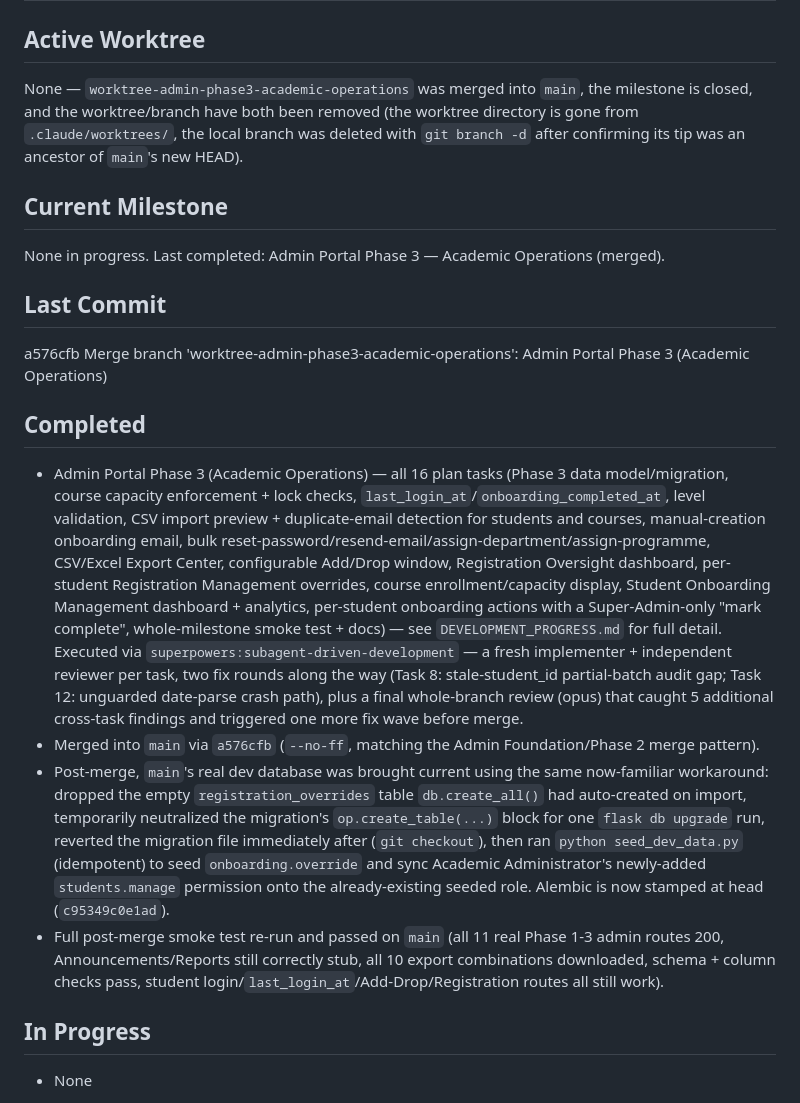
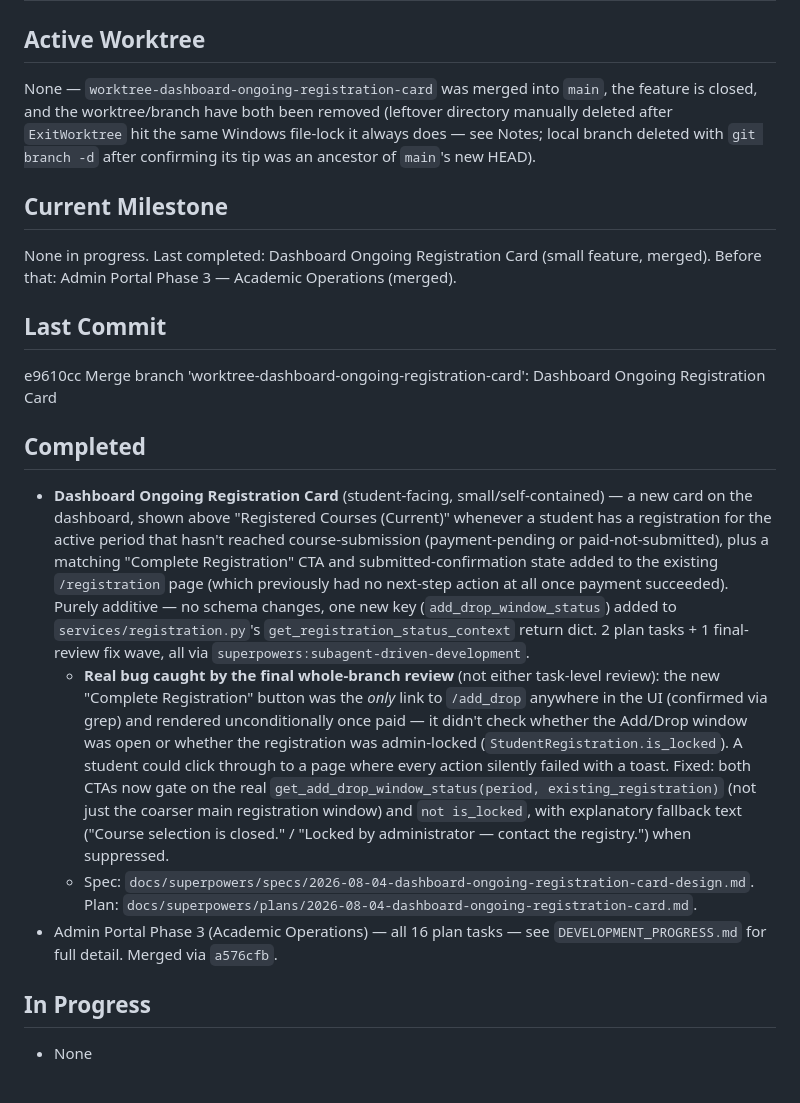
Before and after one commit to buagumel/reg_portal, a Markdown page: docs/superpowers/CURRENT_STATE.md, the part around one of its changes. Drawn GitHub-style.

Commit message:
docs: update CURRENT_STATE.md after merging dashboard ongoing-registration card

```diff
--- a/docs/superpowers/CURRENT_STATE.md
+++ b/docs/superpowers/CURRENT_STATE.md
@@ -1,19 +1,19 @@
 # Current Development State
 
 ## Active Worktree
-None — `worktree-admin-phase3-academic-operations` was merged into `main`, the milestone is closed, and the worktree/branch have both been removed (the worktree directory is gone from `.claude/worktrees/`, the local branch was deleted with `git branch -d` after confirming its tip was an ancestor of `main`'s new HEAD).
+None — `worktree-dashboard-ongoing-registration-card` was merged into `main`, the feature is closed, and the worktree/branch have both been removed (leftover directory manually deleted after `ExitWorktree` hit the same Windows file-lock it always does — see Notes; local branch deleted with `git branch -d` after confirming its tip was an ancestor of `main`'s new HEAD).
 
 ## Current Milestone
-None in progress. Last completed: Admin Portal Phase 3 — Academic Operations (merged).
+None in progress. Last completed: Dashboard Ongoing Registration Card (small feature, merged). Before that: Admin Portal Phase 3 — Academic Operations (merged).
 
 ## Last Commit
-a576cfb Merge branch 'worktree-admin-phase3-academic-operations': Admin Portal Phase 3 (Academic Operations)
+e9610cc Merge branch 'worktree-dashboard-ongoing-registration-card': Dashboard Ongoing Registration Card
 
 ## Completed
-- Admin Portal Phase 3 (Academic Operations) — all 16 plan tasks (Phase 3 data model/migration, course capacity enforcement + lock checks, `last_login_at`/`onboarding_completed_at`, level validation, CSV import preview + duplicate-email detection for students and courses, manual-creation onboarding email, bulk reset-password/resend-email/assign-department/assign-programme, CSV/Excel Export Center, configurable Add/Drop window, Registration Oversight dashboard, per-student Registration Management overrides, course enrollment/capacity display, Student Onboarding Management dashboard + analytics, per-student onboarding actions with a Super-Admin-only "mark complete", whole-milestone smoke test + docs) — see `DEVELOPMENT_PROGRESS.md` for full detail. Executed via `superpowers:subagent-driven-development` — a fresh implementer + independent reviewer per task, two fix rounds along the way (Task 8: stale-student_id partial-batch audit gap; Task 12: unguarded date-parse crash path), plus a final whole-branch review (opus) that caught 5 additional cross-task findings and triggered one more fix wave before merge.
-- Merged into `main` via `a576cfb` (`--no-ff`, matching the Admin Foundation/Phase 2 merge pattern).
-- Post-merge, `main`'s real dev database was brought current using the same now-familiar workaround: dropped the empty `registration_overrides` table `db.create_all()` had auto-created on import, temporarily neutralized the migration's `op.create_table(...)` block for one `flask db upgrade` run, reverted the migration file immediately after (`git checkout`), then ran `python seed_dev_data.py` (idempotent) to seed `onboarding.override` and sync Academic Administrator's newly-added `students.manage` permission onto the already-existing seeded role. Alembic is now stamped at head (`c95349c0e1ad`).
-- Full post-merge smoke test re-run and passed on `main` (all 11 real Phase 1-3 admin routes 200, Announcements/Reports still correctly stub, all 10 export combinations downloaded, schema + column checks pass, student login/`last_login_at`/Add-Drop/Registration routes all still work).
+- **Dashboard Ongoing Registration Card** (student-facing, small/self-contained) — a new card on the dashboard, shown above "Registered Courses (Current)" whenever a student has a registration for the active period that hasn't reached course-submission (payment-pending or paid-not-submitted), plus a matching "Complete Registration" CTA and submitted-confirmation state added to the existing `/registration` page (which previously had no next-step action at all once payment succeeded). Purely additive — no schema changes, one new key (`add_drop_window_status`) added to `services/registration.py`'s `get_registration_status_context` return dict. 2 plan tasks + 1 final-review fix wave, all via `superpowers:subagent-driven-development`.
+  - **Real bug caught by the final whole-branch review** (not either task-level review): the new "Complete Registration" button was the *only* link to `/add_drop` anywhere in the UI (confirmed via grep) and rendered unconditionally once paid — it didn't check whether the Add/Drop window was open or whether the registration was admin-locked (`StudentRegistration.is_locked`). A student could click through to a page where every action silently failed with a toast. Fixed: both CTAs now gate on the real `get_add_drop_window_status(period, existing_registration)` (not just the coarser main registration window) and `not is_locked`, with explanatory fallback text ("Course selection is closed." / "Locked by administrator — contact the registry.") when suppressed.
+  - Spec: `docs/superpowers/specs/2026-08-04-dashboard-ongoing-registration-card-design.md`. Plan: `docs/superpowers/plans/2026-08-04-dashboard-ongoing-registration-card.md`.
+- Admin Portal Phase 3 (Academic Operations) — all 16 plan tasks — see `DEVELOPMENT_PROGRESS.md` for full detail. Merged via `a576cfb`.
 
 ## In Progress
 - None
```
Also changed, not shown: other parts of docs/superpowers/CURRENT_STATE.md (+8 -6 lines).
